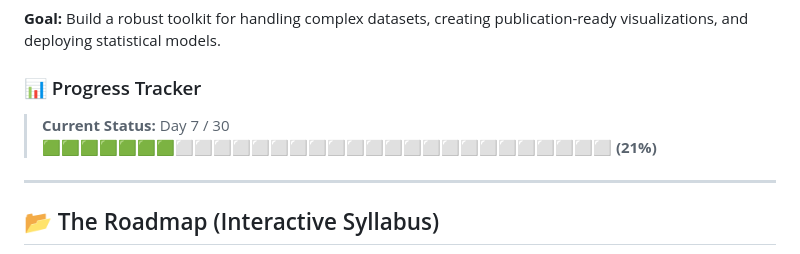
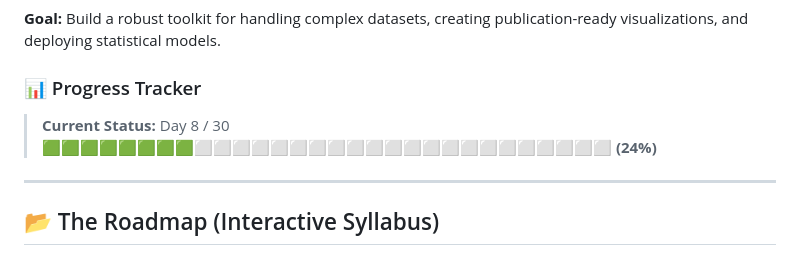
Before and after one commit to dhanushrajm/30-days-of-R-Programming, a Markdown page: README.md, the part around one of its changes. GitHub-like rendering.

Commit message:
Update progress tracker and roadmap for Day 8

```diff
--- a/README.md
+++ b/README.md
@@ -21,8 +21,8 @@ This repository is my daily lab notebook. I am committing to 30 continuous days
 **Goal:** Build a robust toolkit for handling complex datasets, creating publication-ready visualizations, and deploying statistical models.
 
 ### 📊 Progress Tracker
-> **Current Status:** Day 7 / 30
-> 🟩🟩🟩🟩🟩🟩🟩⬜⬜⬜⬜⬜⬜⬜⬜⬜⬜⬜⬜⬜⬜⬜⬜⬜⬜⬜⬜⬜⬜⬜ **(21%)**
+> **Current Status:** Day 8 / 30
+> 🟩🟩🟩🟩🟩🟩🟩🟩⬜⬜⬜⬜⬜⬜⬜⬜⬜⬜⬜⬜⬜⬜⬜⬜⬜⬜⬜⬜⬜⬜ **(24%)**
 
 ---
 
```
Also changed, not shown: other parts of README.md (+1 -1 lines).
